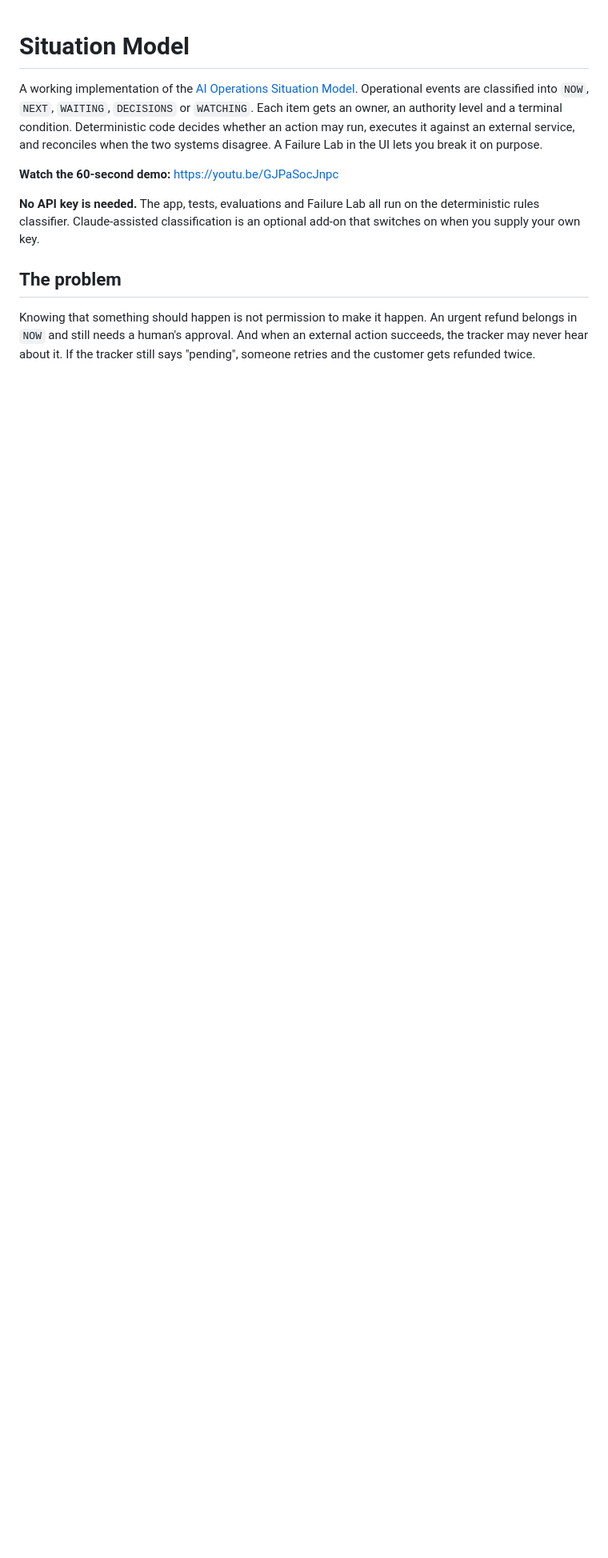
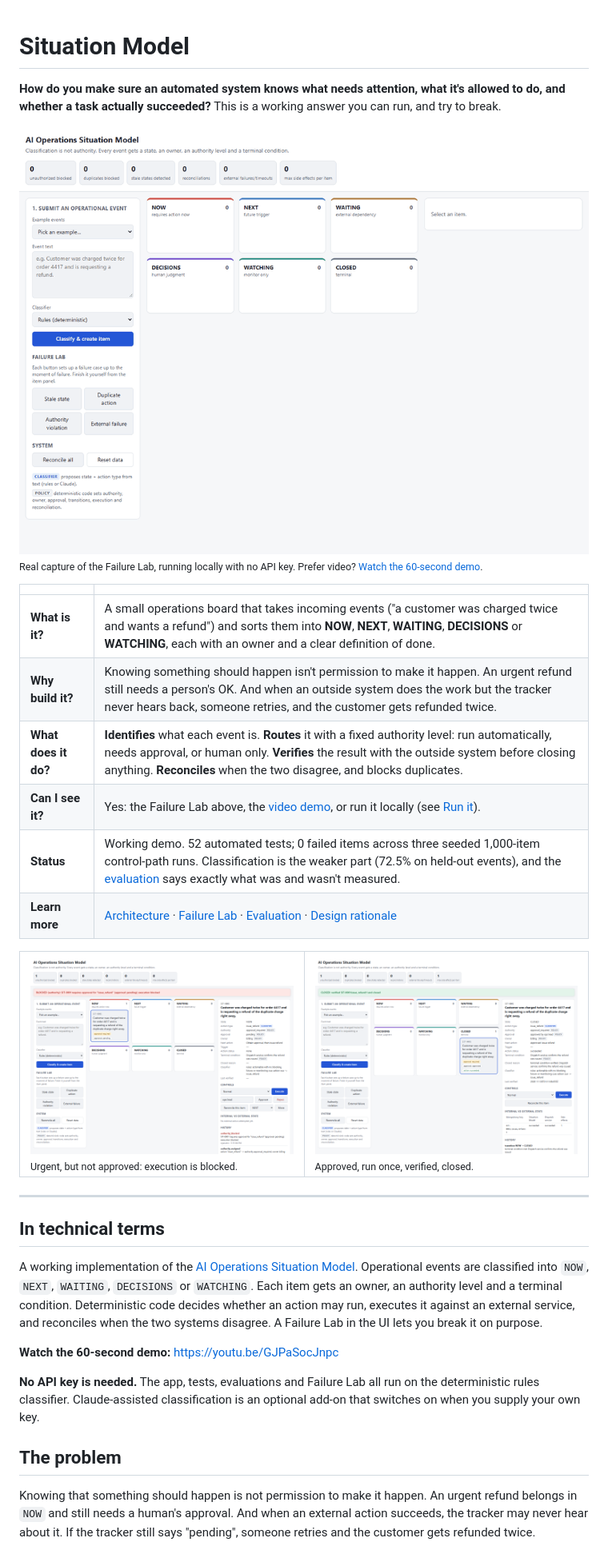
Before and after one commit to bVan566/situation-model-demo, a Markdown page: README.md, the part around the change. Shown at 80% size. Rendered like a GitHub page; pictures changed too: docs/media/approved-and-closed.png (added), docs/media/authority-blocked.png (added), docs/media/situation-model-failure-lab.gif (added); blank space fills up the shorter version.

Commit message:
Add plain-English introduction, Failure Lab GIF and screenshots
Co-Authored-By: Claude Opus 5.5 <noreply@anthropic.com>

```diff
--- a/README.md
+++ b/README.md
@@ -1,4 +1,30 @@
 # Situation Model
+
+**How do you make sure an automated system knows what needs attention, what it's allowed to do, and whether a task actually succeeded?** This is a working answer you can run, and try to break.
+
+<img src="docs/media/situation-model-failure-lab.gif" alt="The Failure Lab in action: an urgent refund is blocked because it hasn't been approved, a person approves it, it runs once and closes; a repeat attempt is blocked as a duplicate; a stale item is reconciled against the outside system" width="100%">
+
+<sub>Real capture of the Failure Lab, running locally with no API key. Prefer video? <a href="https://youtu.be/GJPaSocJnpc">Watch the 60-second demo</a>.</sub>
+
+| | |
+| --- | --- |
+| **What is it?** | A small operations board that takes incoming events ("a customer was charged twice and wants a refund") and sorts them into **NOW**, **NEXT**, **WAITING**, **DECISIONS** or **WATCHING**, each with an owner and a clear definition of done. |
+| **Why build it?** | Knowing something should happen isn't permission to make it happen. An urgent refund still needs a person's OK. And when an outside system does the work but the tracker never hears back, someone retries, and the customer gets refunded twice. |
+| **What does it do?** | **Identifies** what each event is. **Routes** it with a fixed authority level: run automatically, needs approval, or human only. **Verifies** the result with the outside system before closing anything. **Reconciles** when the two disagree, and blocks duplicates. |
+| **Can I see it?** | Yes: the Failure Lab above, the [video demo](https://youtu.be/GJPaSocJnpc), or run it locally (see [Run it](#run-it)). |
+| **Status** | Working demo. 52 automated tests; 0 failed items across three seeded 1,000-item control-path runs. Classification is the weaker part (72.5% on held-out events), and the [evaluation](#evaluation) says exactly what was and wasn't measured. |
+| **Learn more** | [Architecture](#architecture) · [Failure Lab](#failure-lab) · [Evaluation](#evaluation) · [Design rationale](https://github.com/bVan566/ai-operations-situation-model) |
+
+<table>
+<tr>
+<td width="50%"><img src="docs/media/authority-blocked.png" alt="An urgent refund in NOW is blocked: 'BLOCKED (authority): requires approval for issue_refund'"><br><sub>Urgent, but not approved: execution is blocked.</sub></td>
+<td width="50%"><img src="docs/media/approved-and-closed.png" alt="After approval the refund runs once, the dispatch service confirms it, and the item moves to CLOSED with one side effect"><br><sub>Approved, run once, verified, closed.</sub></td>
+</tr>
+</table>
+
+---
+
+## In technical terms
 
 A working implementation of the [AI Operations Situation Model](https://github.com/bVan566/ai-operations-situation-model). Operational events are classified into `NOW`, `NEXT`, `WAITING`, `DECISIONS` or `WATCHING`. Each item gets an owner, an authority level and a terminal condition. Deterministic code decides whether an action may run, executes it against an external service, and reconciles when the two systems disagree. A Failure Lab in the UI lets you break it on purpose.
 
```
Also changed, not shown: docs/media/social-preview.jpg (added).
